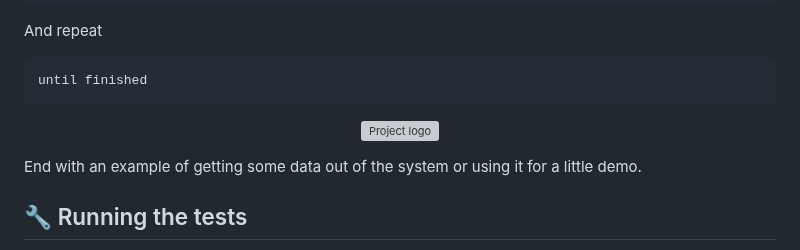
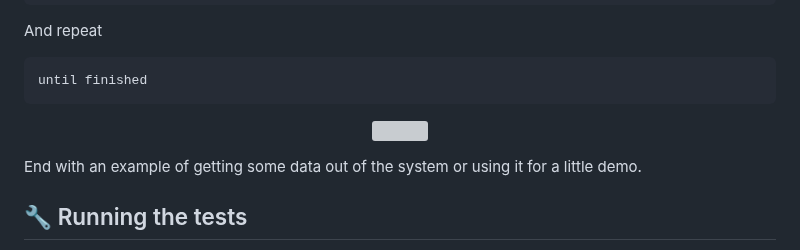
Before and after one commit to VishwagnaR/Grocery_Store, a Markdown page: README.md, the part around one of its changes. GitHub-like rendering; grey boxes are pictures that could not be loaded.

```diff
--- a/README.md
+++ b/README.md
@@ -63,5 +63,5 @@ until finished
  <img width=200px height=200px src=![image](https://user-images.githubusercontent.com/124909083/234804205-a59c6135-6ba7-46bb-b434-fd1422038fd1.png)
-" alt="Project logo"></a>
+"</a>
 </p>
 End with an example of getting some data out of the system or using it for a little demo.
 
```
Also changed, not shown: other parts of README.md (+1 -1 lines).
